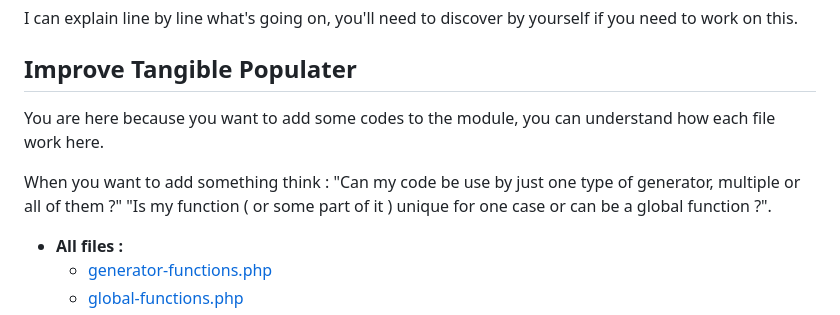
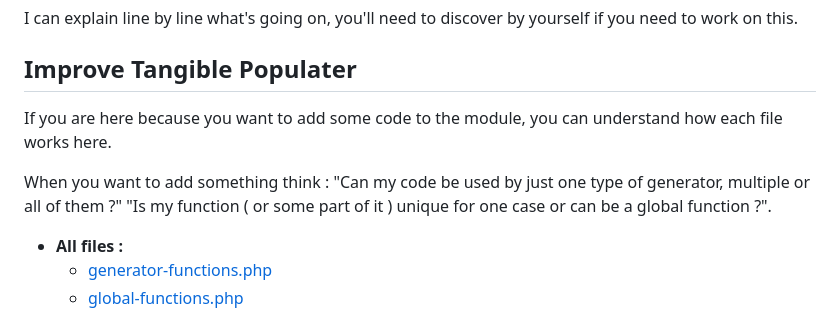
Before and after one commit to TangibleInc/populater-module, a Markdown page: docs/dev.md, the part around the change. Drawn GitHub-style.

```diff
--- a/docs/dev.md
+++ b/docs/dev.md
@@ -10,9 +10,9 @@ I can explain line by line what's going on, you'll need to discover by yourself
 
 ## Improve Tangible Populater
 
-You are here because you want to add some codes to the module, you can understand how each file work here.
+If you are here because you want to add some code to the module, you can understand how each file works here.
 
-When you want to add something think : "Can my code be use by just one type of generator, multiple or all of them ?" "Is my function ( or some part of it ) unique for one case or can be a global function ?".
+When you want to add something think : "Can my code be used by just one type of generator, multiple or all of them ?" "Is my function ( or some part of it ) unique for one case or can be a global function ?".
 
 - **All files :**
     - [generator-functions.php](#generator-functions)
```
